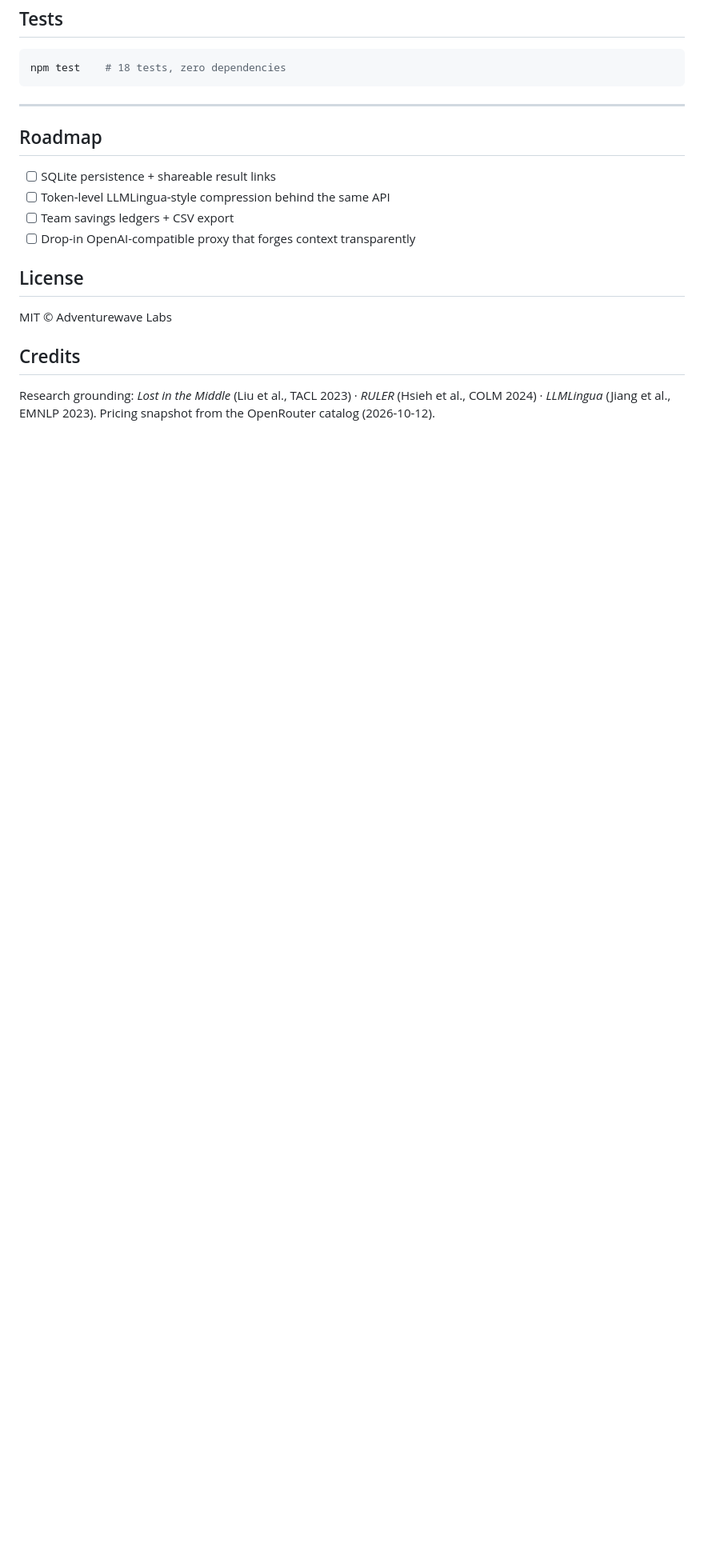
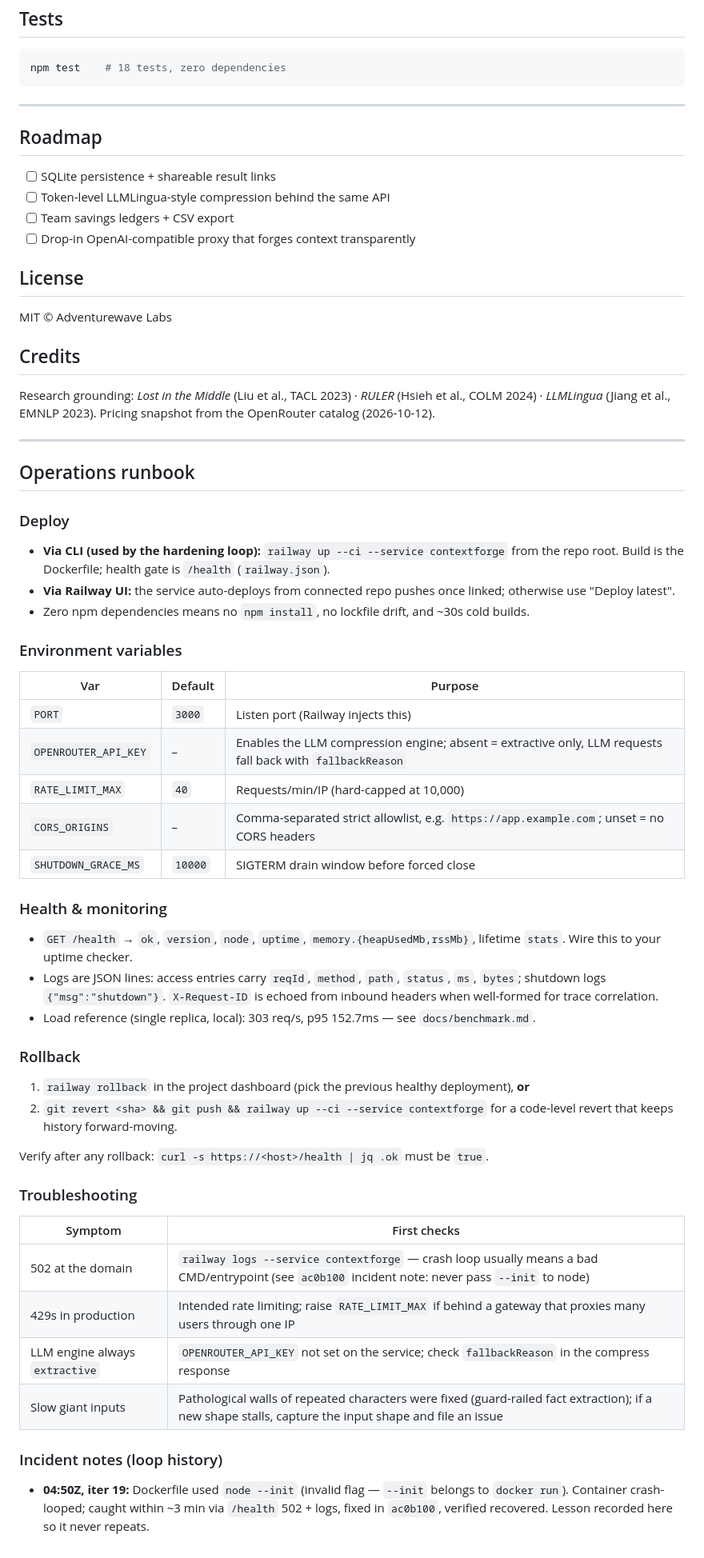
Before and after one commit to adventurewave-labs/contextforge, a Markdown page: README.md, the part around the change. Shown at 80% size. Rendered like a GitHub page; blank space fills up the shorter version.

Commit message:
docs(runbook): deploy, env vars, health/monitoring, rollback, troubleshooting

```diff
--- a/README.md
+++ b/README.md
@@ -201,3 +201,49 @@ MIT © Adventurewave Labs
 Research grounding: *Lost in the Middle* (Liu et al., TACL 2023) · *RULER*
 (Hsieh et al., COLM 2024) · *LLMLingua* (Jiang et al., EMNLP 2023). Pricing
 snapshot from the OpenRouter catalog (2026-10-12).
+
+---
+
+## Operations runbook
+
+### Deploy
+
+- **Via CLI (used by the hardening loop):** `railway up --ci --service contextforge` from the repo root. Build is the Dockerfile; health gate is `/health` (`railway.json`).
+- **Via Railway UI:** the service auto-deploys from connected repo pushes once linked; otherwise use "Deploy latest".
+- Zero npm dependencies means no `npm install`, no lockfile drift, and ~30s cold builds.
+
+### Environment variables
+
+| Var | Default | Purpose |
+|---|---|---|
+| `PORT` | `3000` | Listen port (Railway injects this) |
+| `OPENROUTER_API_KEY` | – | Enables the LLM compression engine; absent = extractive only, LLM requests fall back with `fallbackReason` |
+| `RATE_LIMIT_MAX` | `40` | Requests/min/IP (hard-capped at 10,000) |
+| `CORS_ORIGINS` | – | Comma-separated strict allowlist, e.g. `https://app.example.com`; unset = no CORS headers |
+| `SHUTDOWN_GRACE_MS` | `10000` | SIGTERM drain window before forced close |
+
+### Health & monitoring
+
+- `GET /health` → `ok`, `version`, `node`, `uptime`, `memory.{heapUsedMb,rssMb}`, lifetime `stats`. Wire this to your uptime checker.
+- Logs are JSON lines: access entries carry `reqId`, `method`, `path`, `status`, `ms`, `bytes`; shutdown logs `{"msg":"shutdown"}`. `X-Request-ID` is echoed from inbound headers when well-formed for trace correlation.
+- Load reference (single replica, local): 303 req/s, p95 152.7ms — see `docs/benchmark.md`.
+
+### Rollback
+
+1. `railway rollback` in the project dashboard (pick the previous healthy deployment), **or**
+2. `git revert <sha> && git push && railway up --ci --service contextforge` for a code-level revert that keeps history forward-moving.
+
+Verify after any rollback: `curl -s https://<host>/health | jq .ok` must be `true`.
+
+### Troubleshooting
+
+| Symptom | First checks |
+|---|---|
+| 502 at the domain | `railway logs --service contextforge` — crash loop usually means a bad CMD/entrypoint (see `ac0b100` incident note: never pass `--init` to node) |
+| 429s in production | Intended rate limiting; raise `RATE_LIMIT_MAX` if behind a gateway that proxies many users through one IP |
+| LLM engine always `extractive` | `OPENROUTER_API_KEY` not set on the service; check `fallbackReason` in the compress response |
+| Slow giant inputs | Pathological walls of repeated characters were fixed (guard-railed fact extraction); if a new shape stalls, capture the input shape and file an issue |
+
+### Incident notes (loop history)
+
+- **04:50Z, iter 19:** Dockerfile used `node --init` (invalid flag — `--init` belongs to `docker run`). Container crash-looped; caught within ~3 min via `/health` 502 + logs, fixed in `ac0b100`, verified recovered. Lesson recorded here so it never repeats.
```
